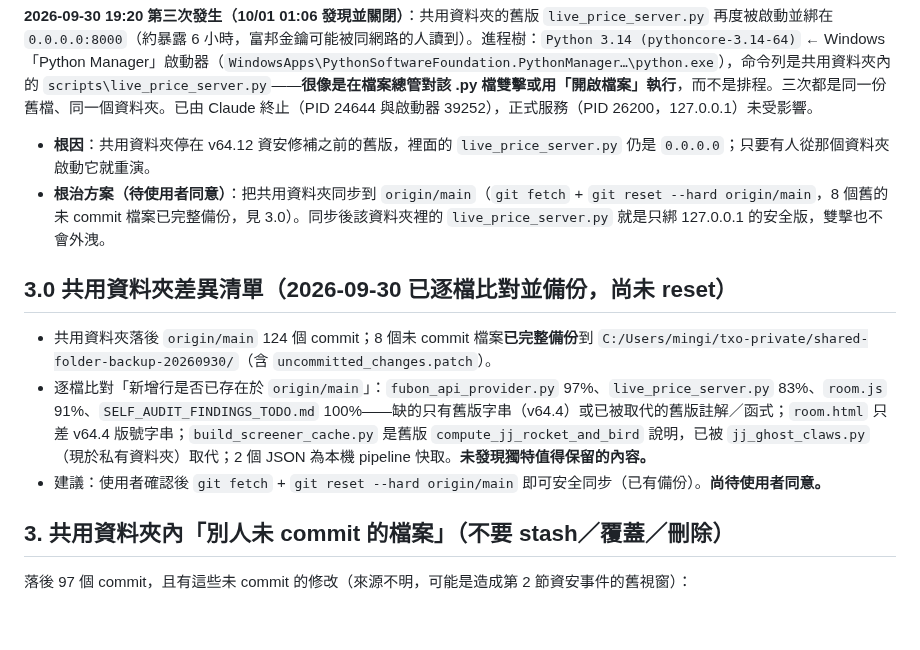
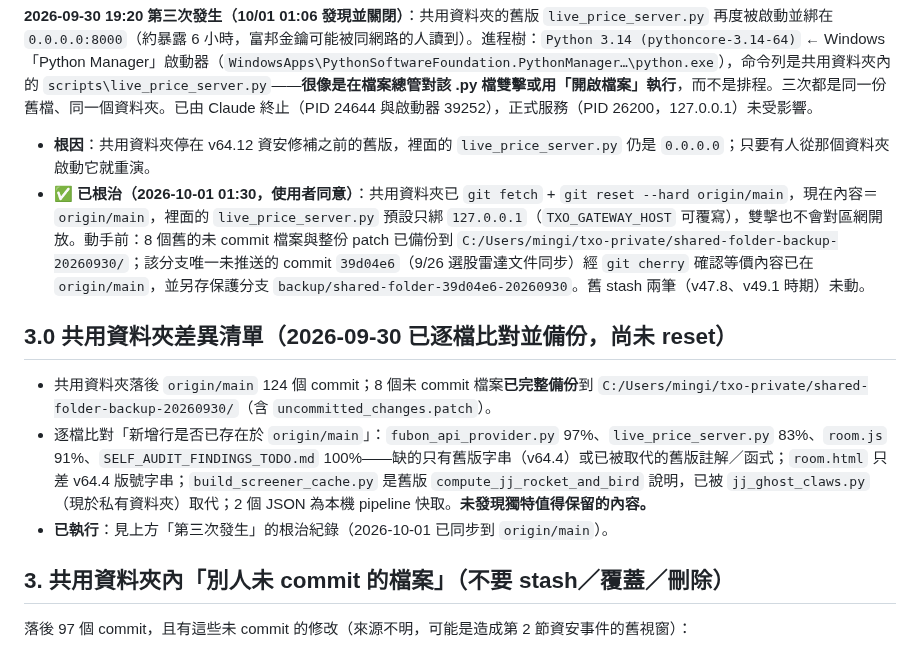
Before and after one commit to bluebirdfinder/TXO-GEX-Dashboard, a Markdown page: HANDOFF.md, the part around the change. GitHub-like rendering; blank space fills up the shorter version.

Commit message:
docs: HANDOFF — shared folder synced to origin/main (root cause of LAN exposure fixed)
Co-Authored-By: Claude Sonnet 5.5 <noreply@anthropic.com>

```diff
--- a/HANDOFF.md
+++ b/HANDOFF.md
@@ -36,13 +36,13 @@
 
 **2026-09-30 19:20 第三次發生（10/01 01:06 發現並關閉）**：共用資料夾的舊版 `live_price_server.py` 再度被啟動並綁在 `0.0.0.0:8000`（約暴露 6 小時，富邦金鑰可能被同網路的人讀到）。進程樹：`Python 3.14 (pythoncore-3.14-64)` ← Windows「Python Manager」啟動器（`WindowsApps\PythonSoftwareFoundation.PythonManager…\python.exe`），命令列是共用資料夾內的 `scripts\live_price_server.py`——**很像是在檔案總管對該 .py 檔雙擊或用「開啟檔案」執行**，而不是排程。三次都是同一份舊檔、同一個資料夾。已由 Claude 終止（PID 24644 與啟動器 39252），正式服務（PID 26200，127.0.0.1）未受影響。
 - **根因**：共用資料夾停在 v64.12 資安修補之前的舊版，裡面的 `live_price_server.py` 仍是 `0.0.0.0`；只要有人從那個資料夾啟動它就重演。
-- **根治方案（待使用者同意）**：把共用資料夾同步到 `origin/main`（`git fetch` + `git reset --hard origin/main`，8 個舊的未 commit 檔案已完整備份，見 3.0）。同步後該資料夾裡的 `live_price_server.py` 就是只綁 127.0.0.1 的安全版，雙擊也不會外洩。
+- **✅ 已根治（2026-10-01 01:30，使用者同意）**：共用資料夾已 `git fetch` + `git reset --hard origin/main`，現在內容＝`origin/main`，裡面的 `live_price_server.py` 預設只綁 `127.0.0.1`（`TXO_GATEWAY_HOST` 可覆寫），雙擊也不會對區網開放。動手前：8 個舊的未 commit 檔案與整份 patch 已備份到 `C:/Users/mingi/txo-private/shared-folder-backup-20260930/`；該分支唯一未推送的 commit `39d04e6`（9/26 選股雷達文件同步）經 `git cherry` 確認等價內容已在 `origin/main`，並另存保護分支 `backup/shared-folder-39d04e6-20260930`。舊 stash 兩筆（v47.8、v49.1 時期）未動。
 
 ## 3.0 共用資料夾差異清單（2026-09-30 已逐檔比對並備份，尚未 reset）
 
 - 共用資料夾落後 `origin/main` 124 個 commit；8 個未 commit 檔案**已完整備份**到 `C:/Users/mingi/txo-private/shared-folder-backup-20260930/`（含 `uncommitted_changes.patch`）。
 - 逐檔比對「新增行是否已存在於 `origin/main`」：`fubon_api_provider.py` 97%、`live_price_server.py` 83%、`room.js` 91%、`SELF_AUDIT_FINDINGS_TODO.md` 100%——缺的只有舊版字串（v64.4）或已被取代的舊版註解／函式；`room.html` 只差 v64.4 版號字串；`build_screener_cache.py` 是舊版 `compute_jj_rocket_and_bird` 說明，已被 `jj_ghost_claws.py`（現於私有資料夾）取代；2 個 JSON 為本機 pipeline 快取。**未發現獨特值得保留的內容。**
-- 建議：使用者確認後 `git fetch` + `git reset --hard origin/main` 即可安全同步（已有備份）。**尚待使用者同意。**
+- **已執行**：見上方「第三次發生」的根治紀錄（2026-10-01 已同步到 `origin/main`）。
 
 ## 3. 共用資料夾內「別人未 commit 的檔案」（不要 stash／覆蓋／刪除）
 
```
